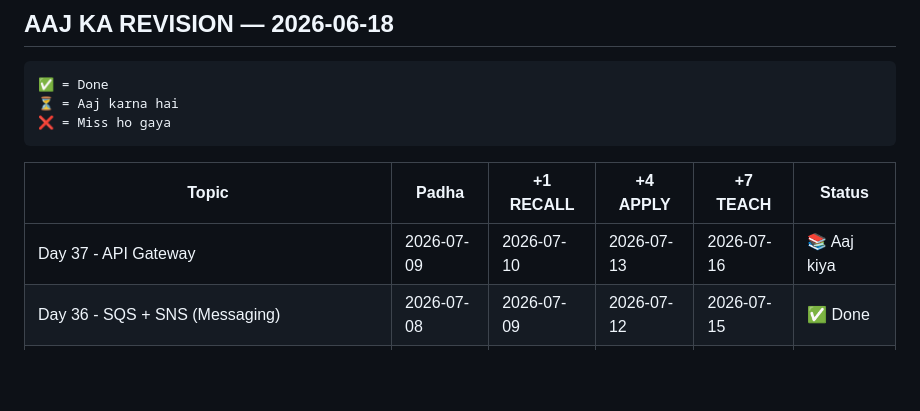
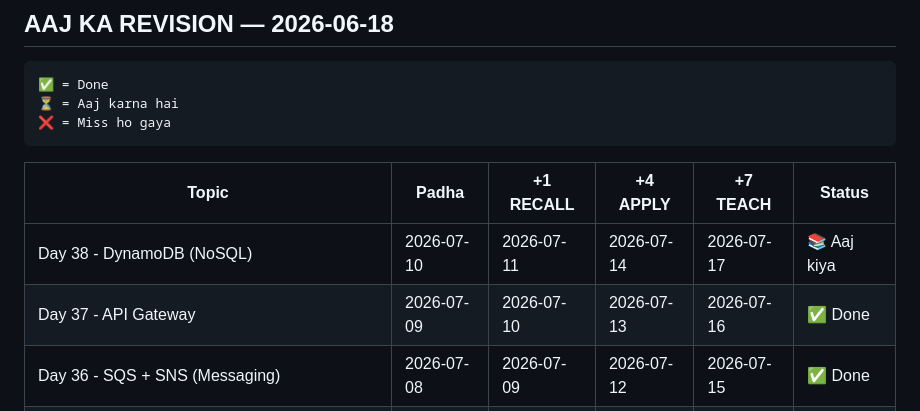
Before and after one commit to Akki-8989/cloud-architect-journey, a Markdown page: REVISION_TRACKER.md, the part around the change. GitHub-like rendering; blank space fills up the shorter version.

Commit message:
Day 38 - DynamoDB complete + REVISION_TRACKER updated

```diff
--- a/REVISION_TRACKER.md
+++ b/REVISION_TRACKER.md
@@ -66,7 +66,8 @@ Feynman Technique:
 
 | Topic | Padha | +1 RECALL | +4 APPLY | +7 TEACH | Status |
 |-------|-------|-----------|----------|----------|--------|
-| Day 37 - API Gateway | 2026-07-09 | 2026-07-10 | 2026-07-13 | 2026-07-16 | 📚 Aaj kiya |
+| Day 38 - DynamoDB (NoSQL) | 2026-07-10 | 2026-07-11 | 2026-07-14 | 2026-07-17 | 📚 Aaj kiya |
+| Day 37 - API Gateway | 2026-07-09 | 2026-07-10 | 2026-07-13 | 2026-07-16 | ✅ Done |
 | Day 36 - SQS + SNS (Messaging) | 2026-07-08 | 2026-07-09 | 2026-07-12 | 2026-07-15 | ✅ Done |
 | Day 35 - Serverless & Lambda | 2026-07-07 | 2026-07-08 | 2026-07-11 | 2026-07-14 | ✅ Done |
 | Day 34 - CloudFront (CDN) | 2026-07-06 | 2026-07-07 | 2026-07-10 | 2026-07-13 | ✅ Done |
```
